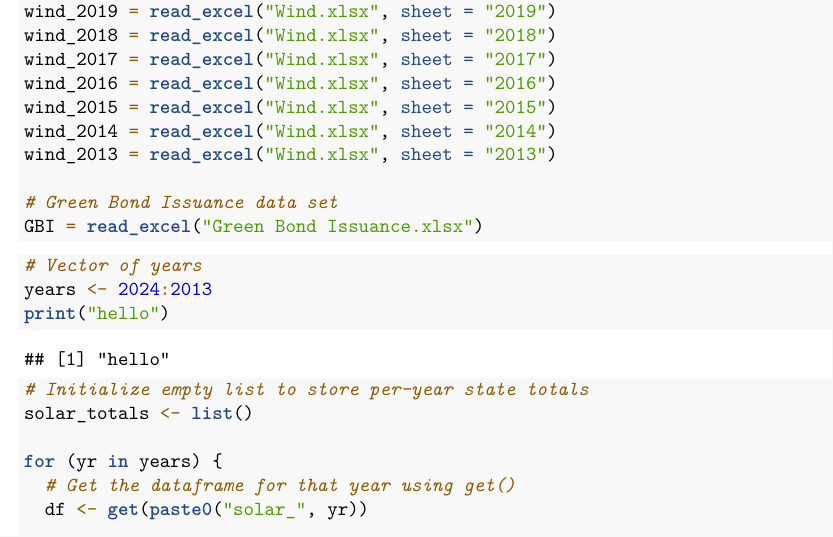
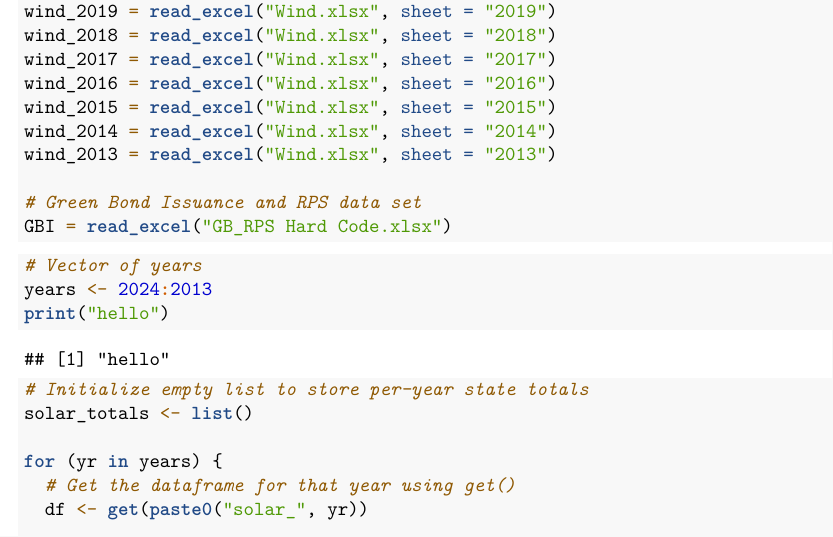
Before and after one commit to njl250/JoE-Spring-2026, an R Markdown document (Green Bonds EDA.Rmd): part of page 2 of 7, cut so that both start at the same text. Rendered offline with R 4.5, knitr and Pandoc, then LaTeX, with nearby package versions.

Commit message:
loaded in the GB and RPS data set

````diff
--- a/Green Bonds EDA.Rmd
+++ b/Green Bonds EDA.Rmd
@@ -51,8 +51,8 @@ wind_2015 = read_excel("Wind.xlsx", sheet = "2015")
 wind_2014 = read_excel("Wind.xlsx", sheet = "2014")
 wind_2013 = read_excel("Wind.xlsx", sheet = "2013")
 
-# Green Bond Issuance data set
-GBI = read_excel("Green Bond Issuance.xlsx")
+# Green Bond Issuance and RPS data set
+GBI = read_excel("GB_RPS Hard Code.xlsx")
 
 
 ```
````
Also changed, not shown: Green-Bonds-EDA.pdf.
